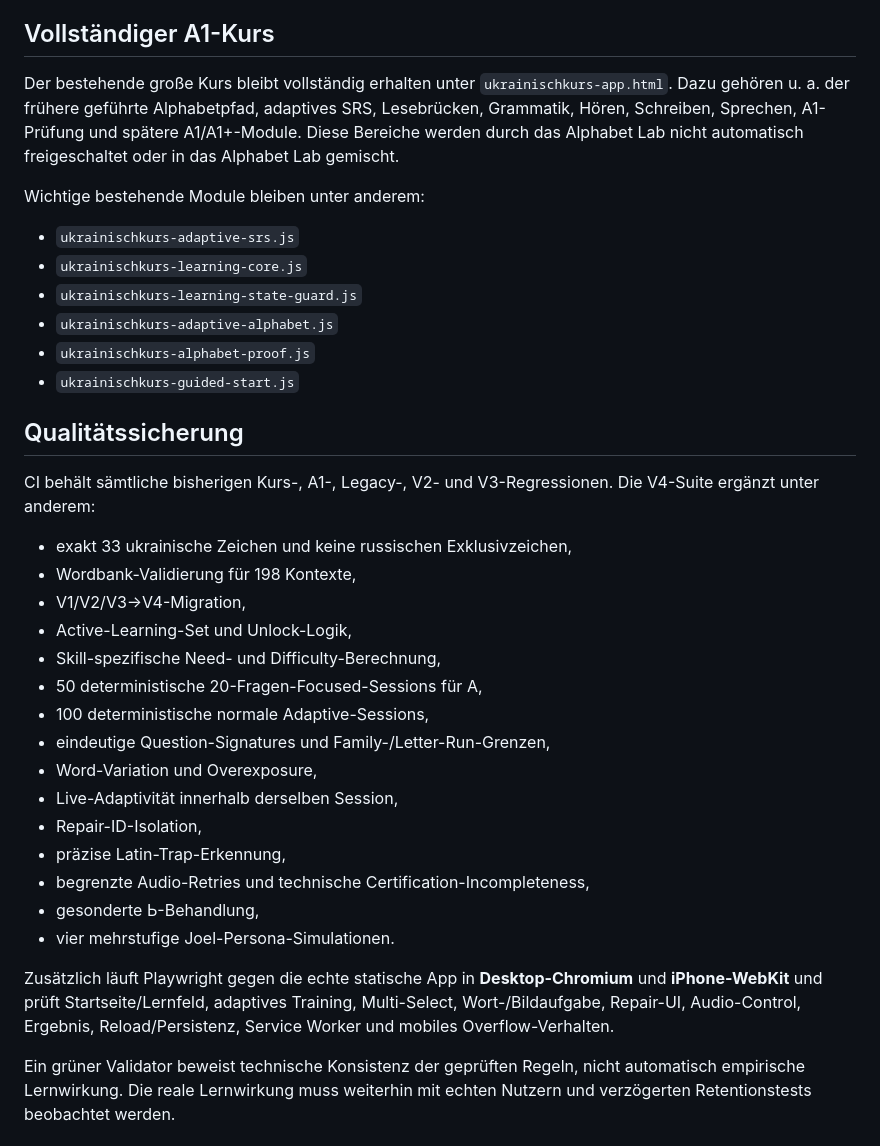
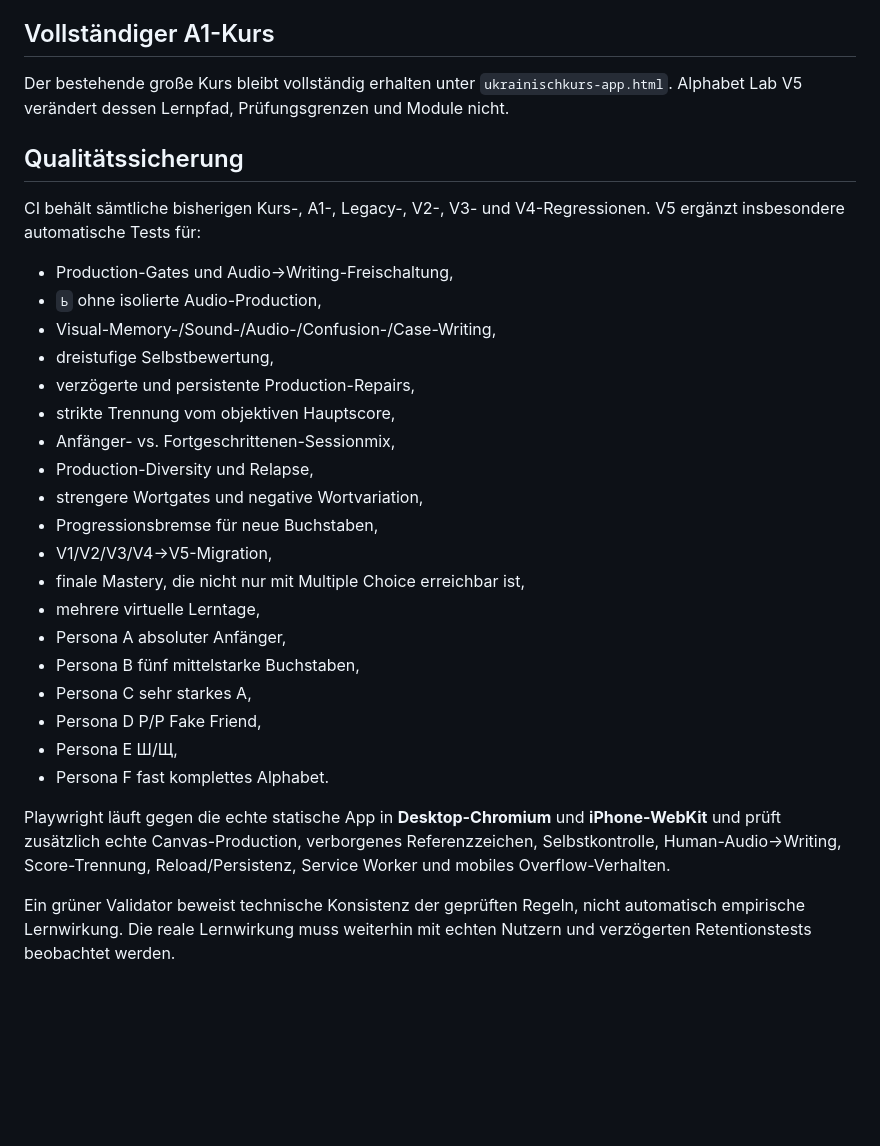
Before and after one commit to disorder119/ua-study-c9q7m4x8r2k6v5n, a Markdown page: README.md, the part around one of its changes. Drawn GitHub-style; blank space fills up the shorter version.

Commit message:
Document Alphabet Lab V5 written-production architecture

```diff
--- a/README.md
+++ b/README.md
@@ -100,37 +152,32 @@ Fortschritt liegt weiterhin unter dem kompatiblen Browser-Key `uk-alpha-lab-v3`,
 
 ## Vollständiger A1-Kurs
 
-Der bestehende große Kurs bleibt vollständig erhalten unter `ukrainischkurs-app.html`. Dazu gehören u. a. der frühere geführte Alphabetpfad, adaptives SRS, Lesebrücken, Grammatik, Hören, Schreiben, Sprechen, A1-Prüfung und spätere A1/A1+-Module. Diese Bereiche werden durch das Alphabet Lab nicht automatisch freigeschaltet oder in das Alphabet Lab gemischt.
-
-Wichtige bestehende Module bleiben unter anderem:
-
-- `ukrainischkurs-adaptive-srs.js`
-- `ukrainischkurs-learning-core.js`
-- `ukrainischkurs-learning-state-guard.js`
-- `ukrainischkurs-adaptive-alphabet.js`
-- `ukrainischkurs-alphabet-proof.js`
-- `ukrainischkurs-guided-start.js`
+Der bestehende große Kurs bleibt vollständig erhalten unter `ukrainischkurs-app.html`. Alphabet Lab V5 verändert dessen Lernpfad, Prüfungsgrenzen und Module nicht.
 
 ## Qualitätssicherung
 
-CI behält sämtliche bisherigen Kurs-, A1-, Legacy-, V2- und V3-Regressionen. Die V4-Suite ergänzt unter anderem:
+CI behält sämtliche bisherigen Kurs-, A1-, Legacy-, V2-, V3- und V4-Regressionen. V5 ergänzt insbesondere automatische Tests für:
 
-- exakt 33 ukrainische Zeichen und keine russischen Exklusivzeichen,
-- Wordbank-Validierung für 198 Kontexte,
-- V1/V2/V3→V4-Migration,
-- Active-Learning-Set und Unlock-Logik,
-- Skill-spezifische Need- und Difficulty-Berechnung,
-- 50 deterministische 20-Fragen-Focused-Sessions für А,
-- 100 deterministische normale Adaptive-Sessions,
-- eindeutige Question-Signatures und Family-/Letter-Run-Grenzen,
-- Word-Variation und Overexposure,
-- Live-Adaptivität innerhalb derselben Session,
-- Repair-ID-Isolation,
-- präzise Latin-Trap-Erkennung,
-- begrenzte Audio-Retries und technische Certification-Incompleteness,
-- gesonderte Ь-Behandlung,
-- vier mehrstufige Joel-Persona-Simulationen.
+- Production-Gates und Audio→Writing-Freischaltung,
+- `Ь` ohne isolierte Audio-Production,
+- Visual-Memory-/Sound-/Audio-/Confusion-/Case-Writing,
+- dreistufige Selbstbewertung,
+- verzögerte und persistente Production-Repairs,
+- strikte Trennung vom objektiven Hauptscore,
+- Anfänger- vs. Fortgeschrittenen-Sessionmix,
+- Production-Diversity und Relapse,
+- strengere Wortgates und negative Wortvariation,
+- Progressionsbremse für neue Buchstaben,
+- V1/V2/V3/V4→V5-Migration,
+- finale Mastery, die nicht nur mit Multiple Choice erreichbar ist,
+- mehrere virtuelle Lerntage,
+- Persona A absoluter Anfänger,
+- Persona B fünf mittelstarke Buchstaben,
+- Persona C sehr starkes А,
+- Persona D Р/P Fake Friend,
+- Persona E Ш/Щ,
+- Persona F fast komplettes Alphabet.
 
-Zusätzlich läuft Playwright gegen die echte statische App in **Desktop-Chromium** und **iPhone-WebKit** und prüft Startseite/Lernfeld, adaptives Training, Multi-Select, Wort-/Bildaufgabe, Repair-UI, Audio-Control, Ergebnis, Reload/Persistenz, Service Worker und mobiles Overflow-Verhalten.
+Playwright läuft gegen die echte statische App in **Desktop-Chromium** und **iPhone-WebKit** und prüft zusätzlich echte Canvas-Production, verborgenes Referenzzeichen, Selbstkontrolle, Human-Audio→Writing, Score-Trennung, Reload/Persistenz, Service Worker und mobiles Overflow-Verhalten.
 
 Ein grüner Validator beweist technische Konsistenz der geprüften Regeln, nicht automatisch empirische Lernwirkung. Die reale Lernwirkung muss weiterhin mit echten Nutzern und verzögerten Retentionstests beobachtet werden.
```
Also changed, not shown: other parts of README.md (+88 -36 lines).
